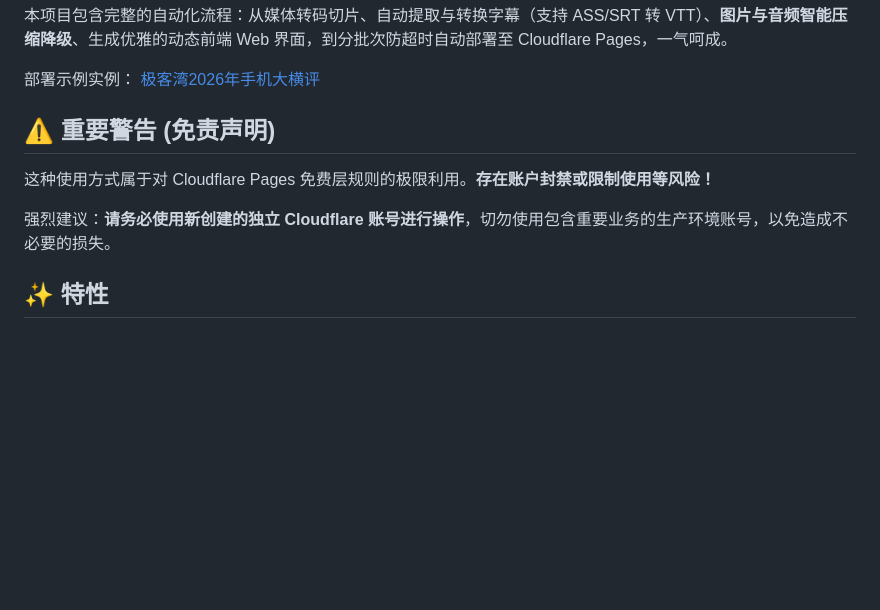
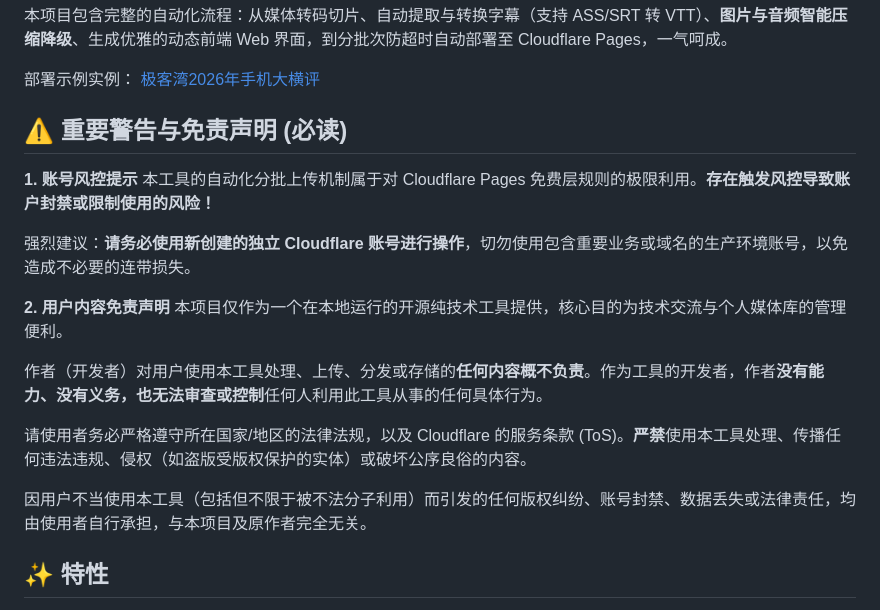
Before and after one commit to jiang068/MediaPages, a Markdown page: README.md, the part around the change. Rendered like a GitHub page; blank space fills up the shorter version.

```diff
--- a/README.md
+++ b/README.md
@@ -9,11 +9,23 @@ MediaPages 是一个自动化的多媒体处理与部署脚手架。它巧妙利
 
 部署示例实例： [极客湾2026年手机大横评](https://phone-2026.pages.dev)
 
-## ⚠️ 重要警告 (免责声明)
+## ⚠️ 重要警告与免责声明 (必读)
 
-这种使用方式属于对 Cloudflare Pages 免费层规则的极限利用。**存在账户封禁或限制使用等风险！**
+**1. 账号风控提示**
+本工具的自动化分批上传机制属于对 Cloudflare Pages 免费层规则的极限利用。**存在触发风控导致账户封禁或限制使用的风险！**
 
-强烈建议：**请务必使用新创建的独立 Cloudflare 账号进行操作**，切勿使用包含重要业务的生产环境账号，以免造成不必要的损失。
+强烈建议：**请务必使用新创建的独立 Cloudflare 账号进行操作**，切勿使用包含重要业务或域名的生产环境账号，以免造成不必要的连带损失。
+
+
+**2. 用户内容免责声明**
+本项目仅作为一个在本地运行的开源纯技术工具提供，核心目的为技术交流与个人媒体库的管理便利。
+
+作者（开发者）对用户使用本工具处理、上传、分发或存储的**任何内容概不负责**。作为工具的开发者，作者**没有能力、没有义务，也无法审查或控制**任何人利用此工具从事的任何具体行为。
+
+请使用者务必严格遵守所在国家/地区的法律法规，以及 Cloudflare 的服务条款 (ToS)。**严禁**使用本工具处理、传播任何违法违规、侵权（如盗版受版权保护的实体）或破坏公序良俗的内容。
+
+因用户不当使用本工具（包括但不限于被不法分子利用）而引发的任何版权纠纷、账号封禁、数据丢失或法律责任，均由使用者自行承担，与本项目及原作者完全无关。
+
 
 ## ✨ 特性
 
```
